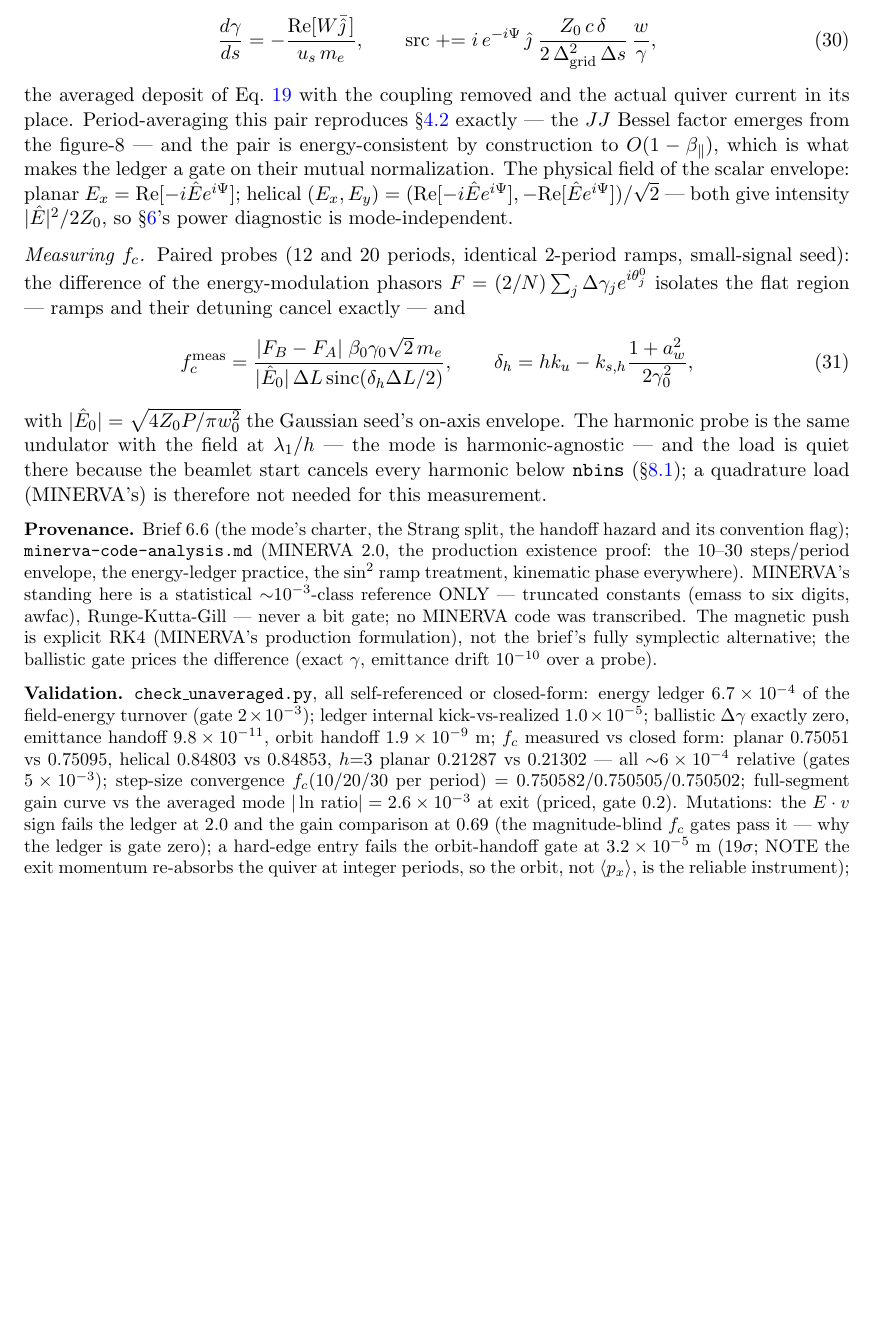
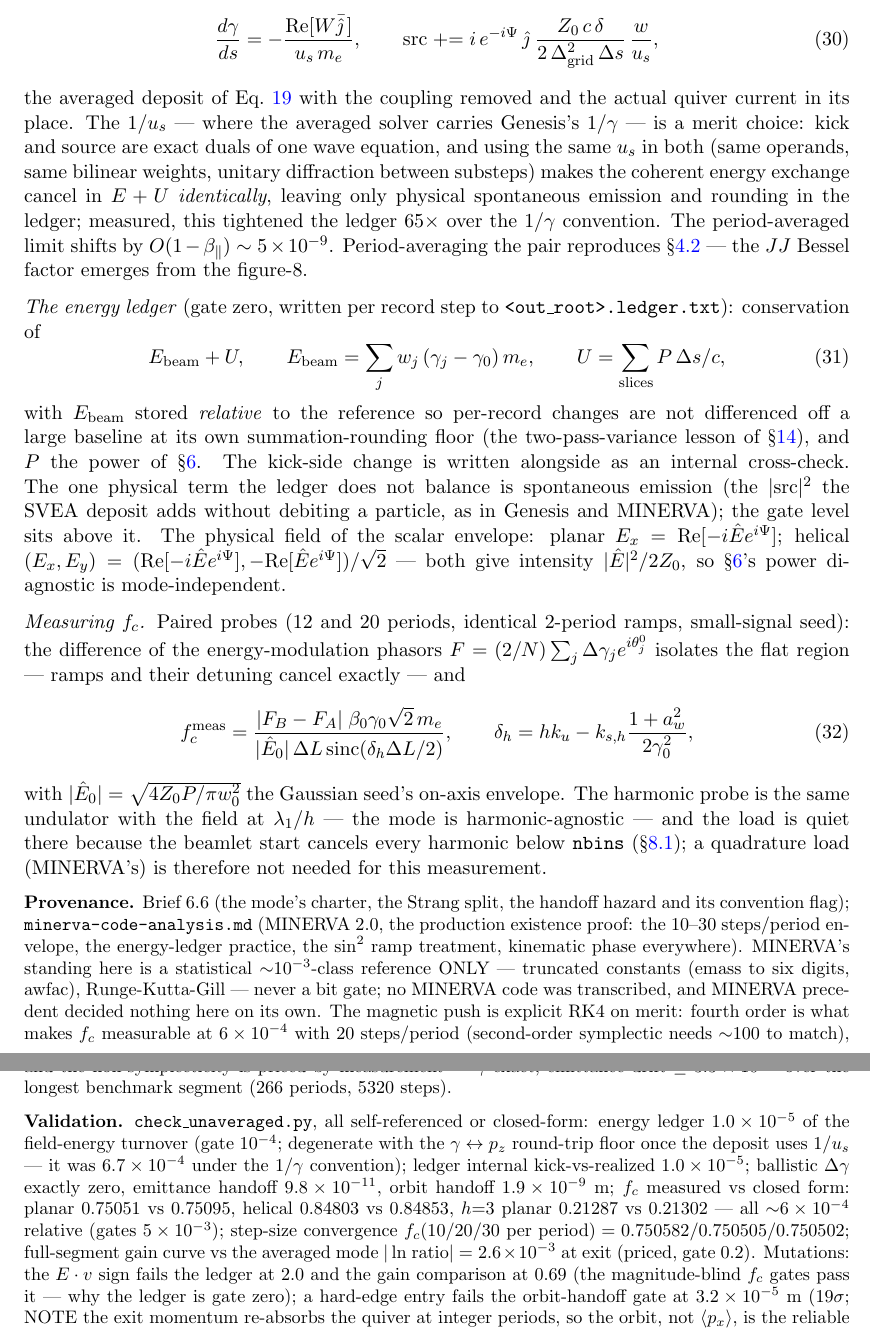
Before and after one commit to ChristopherMayes/lucifer, a LaTeX document (lucifer/doc/fel-physics.tex): part of page 11 of 12 before the commit and two parts of pages 11 and 12 of 12 after it, the two joined at a grey line, cut so that both start at the same text, the shorter picture padded with empty space. Compiled offline with pdfLaTeX.

Commit message:
Unaveraged mode: methods on merit.
Two upgrades from the user's directive that reference codes are
references, not authorities. Each was decided by measurement and is
documented in the manual.

1. The source deposits with 1/u_s, not Genesis's averaged 1/gamma.
Kick and source are exact duals of one wave equation, and using the
same u_s in both (same operands, same bilinear weights, unitary
diffraction between substeps) makes the coherent energy exchange cancel
in E+U identically, leaving only physical spontaneous emission and
rounding in the ledger. Measured: the ledger tightened 65x, from
6.7e-4 to 1.04e-5 of the field-energy turnover, now degenerate with
the gamma to pz round-trip floor. The check re-pinned at 1e-4. The
period-averaged limit shifts by about 5e-9, five orders below the fc
checks (fc values unchanged: planar 0.75051, helical 0.84803, h=3
0.21287).

2. The RK4 magnetic push is now justified by measurement rather than
by precedent. Fourth order is what makes fc measurable at 6e-4
with 20 steps per period (second-order symplectic needs about 100 to
match, and the paraxial Hamiltonian is non-separable, so explicit
symplectic is unavailable without implicit iterations). The
non-symplecticity is priced at production length: a dark 266-period
segment (5320 RK4 steps per particle) drifts gamma by 1 ulp and
emittance by at most 3.3e-6, orders below every check. The manual also
gains the energy ledger's definition, so check zero is specified, not
just cited.

Validated: every pre-existing tier bit for bit, all check sections
pass, regression 52 passed, 3 skipped, both trees.

Co-Authored-By: Claude Fable 5 <noreply@anthropic.com>

```diff
--- a/lucifer/doc/fel-physics.tex
+++ b/lucifer/doc/fel-physics.tex
@@ -670,13 +670,33 @@ polarization-basis current $\hat\jmath = u_x$ (planar), $(u_x - iu_y)/\sqrt2$
   \frac{d\gamma}{ds} = -\frac{\mathrm{Re}[W \bar{\hat\jmath}\,]}{u_s\, m_e},
   \qquad
   \mathrm{src} \mathrel{+}= i\,e^{-i\Psi}\,\hat\jmath\;
-     \frac{Z_0\, c\,\delta}{2\,\Delta_{\mathrm{grid}}^2\,\Delta s}\,\frac{w}{\gamma},
+     \frac{Z_0\, c\,\delta}{2\,\Delta_{\mathrm{grid}}^2\,\Delta s}\,\frac{w}{u_s},
 \end{equation}
 the averaged deposit of Eq.~\ref{eq:source} with the coupling removed and the actual
-quiver current in its place. Period-averaging this pair reproduces
-\S\ref{sec:coupling} exactly --- the $JJ$ Bessel factor emerges from the figure-8 ---
-and the pair is energy-consistent by construction to $O(1-\beta_\parallel)$, which is
-what makes the ledger a gate on their mutual normalization. The physical field of the
+quiver current in its place. The $1/u_s$ --- where the averaged solver carries
+Genesis's $1/\gamma$ --- is a merit choice: kick and source are exact duals of one
+wave equation, and using the same $u_s$ in both (same operands, same bilinear
+weights, unitary diffraction between substeps) makes the coherent energy exchange
+cancel in $E+U$ \emph{identically}, leaving only physical spontaneous emission and
+rounding in the ledger; measured, this tightened the ledger 65$\times$ over the
+$1/\gamma$ convention. The period-averaged limit shifts by
+$O(1-\beta_\parallel) \sim 5\times10^{-9}$. Period-averaging the pair reproduces
+\S\ref{sec:coupling} --- the $JJ$ Bessel factor emerges from the figure-8.
+
+\emph{The energy ledger} (gate zero, written per record step to
+\code{<out\_root>.ledger.txt}): conservation of
+\begin{equation}\label{eq:ledger}
+  E_{\mathrm{beam}} + U, \qquad
+  E_{\mathrm{beam}} = \sum_j w_j\,(\gamma_j - \gamma_0)\, m_e, \qquad
+  U = \sum_{\mathrm{slices}} P\,\Delta s/c,
+\end{equation}
+with $E_{\mathrm{beam}}$ stored \emph{relative} to the reference so per-record
+changes are not differenced off a large baseline at its own summation-rounding floor
+(the two-pass-variance lesson of \S\ref{sec:numerics}), and $P$ the power of
+\S\ref{sec:field}. The kick-side change is written alongside as an internal
+cross-check. The one physical term the ledger does not balance is spontaneous
+emission (the $|\mathrm{src}|^2$ the SVEA deposit adds without debiting a particle,
+as in Genesis and MINERVA); the gate level sits above it. The physical field of the
 scalar envelope: planar $E_x = \mathrm{Re}[-i\hat E e^{i\Psi}]$; helical
 $(E_x, E_y) = (\mathrm{Re}[-i\hat E e^{i\Psi}], -\mathrm{Re}[\hat E e^{i\Psi}])/\sqrt2$
 --- both give intensity $|\hat E|^2/2Z_0$, so \S\ref{sec:field}'s power diagnostic is
@@ -705,14 +725,19 @@ existence proof: the 10--30 steps/period envelope, the energy-ledger practice, t
 $\sin^2$ ramp treatment, kinematic phase everywhere). MINERVA's standing here is a
 statistical $\sim$$10^{-3}$-class reference ONLY --- truncated constants (emass to
 six digits, awfac), Runge-Kutta-Gill --- never a bit gate; no MINERVA code was
-transcribed. The magnetic push is explicit RK4 (MINERVA's production formulation),
-not the brief's fully symplectic alternative; the ballistic gate prices the
-difference (exact $\gamma$, emittance drift $10^{-10}$ over a probe).
+transcribed, and MINERVA precedent decided nothing here on its own. The magnetic
+push is explicit RK4 on merit: fourth order is what makes $f_c$ measurable at
+$6\times10^{-4}$ with 20 steps/period (second-order symplectic needs $\sim$100 to
+match), and the non-symplecticity is priced by measurement --- $\gamma$ exact,
+emittance drift $\le 3.3\times10^{-6}$ over the longest benchmark segment
+(266 periods, 5320 steps).
 \end{provenance}
 \begin{validation}
 \code{check\_unaveraged.py}, all self-referenced or closed-form: energy ledger
-$6.7\times10^{-4}$ of the field-energy turnover (gate $2\times10^{-3}$); ledger
-internal kick-vs-realized $1.0\times10^{-5}$; ballistic $\Delta\gamma$ exactly zero,
+$1.0\times10^{-5}$ of the field-energy turnover (gate $10^{-4}$; degenerate with the
+$\gamma\leftrightarrow p_z$ round-trip floor once the deposit uses $1/u_s$ --- it was
+$6.7\times10^{-4}$ under the $1/\gamma$ convention); ledger internal
+kick-vs-realized $1.0\times10^{-5}$; ballistic $\Delta\gamma$ exactly zero,
 emittance handoff $9.8\times10^{-11}$, orbit handoff $1.9\times10^{-9}$ m;
 $f_c$ measured vs closed form: planar $0.75051$ vs $0.75095$, helical $0.84803$ vs
 $0.84853$, $h{=}3$ planar $0.21287$ vs $0.21302$ --- all $\sim$$6\times10^{-4}$
```
Also changed, not shown: lucifer/README.md, 2 other files.
